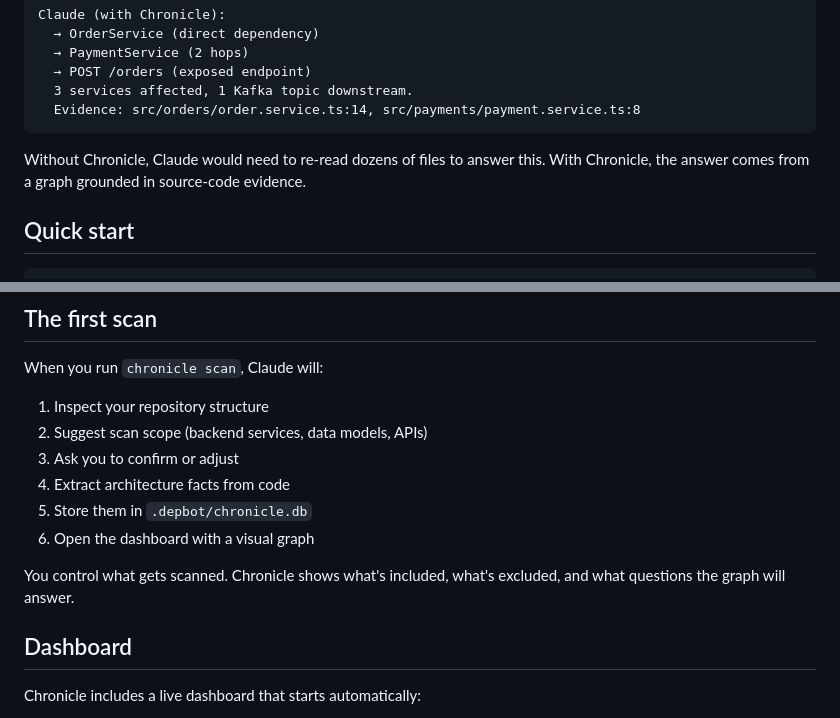
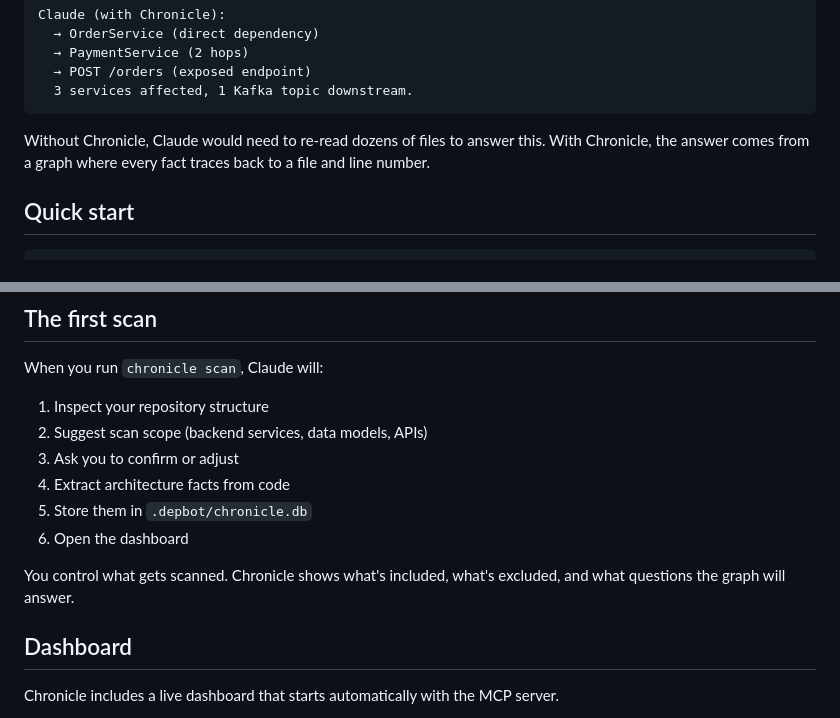
Before and after one commit to alexdx2/chronicle, a Markdown page: README.md, 2 parts joined by grey strips. Rendered like a GitHub page.

````diff
--- a/README.md
+++ b/README.md
@@ -16,10 +16,9 @@ Claude (with Chronicle):
   → PaymentService (2 hops)
   → POST /orders (exposed endpoint)
   3 services affected, 1 Kafka topic downstream.
-  Evidence: src/orders/order.service.ts:14, src/payments/payment.service.ts:8
 ```
 
-Without Chronicle, Claude would need to re-read dozens of files to answer this. With Chronicle, the answer comes from a graph grounded in source-code evidence.
+Without Chronicle, Claude would need to re-read dozens of files to answer this. With Chronicle, the answer comes from a graph where every fact traces back to a file and line number.
 
 ## Quick start
 
@@ -90,11 +91,11 @@ When you run `chronicle scan`, Claude will:
 3. Ask you to confirm or adjust
 4. Extract architecture facts from code
 5. Store them in `.depbot/chronicle.db`
-6. Open the dashboard with a visual graph
+6. Open the dashboard
 
 You control what gets scanned. Chronicle shows what's included, what's excluded, and what questions the graph will answer.
 
 ## Dashboard
 
-Chronicle includes a live dashboard that starts automatically:
+Chronicle includes a live dashboard that starts automatically with the MCP server.
 
````
Also changed, not shown: other parts of README.md (+30 -19 lines).
